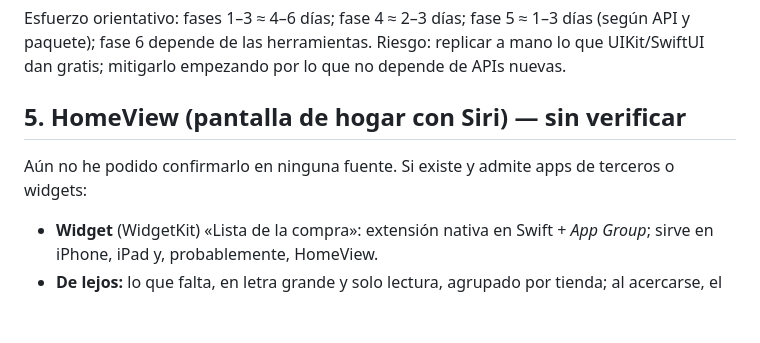
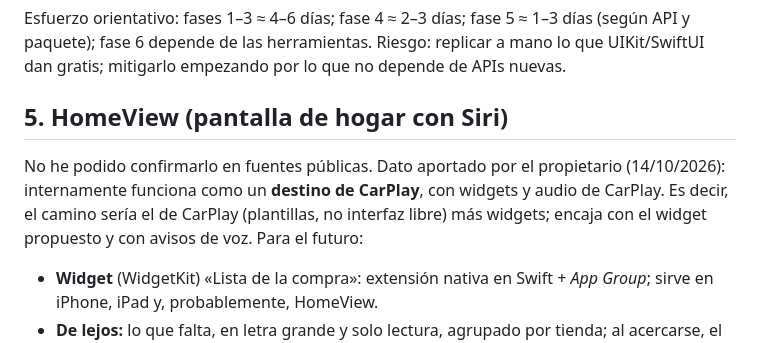
Before and after one commit to 8aws/MultiMarket, a Markdown page: docs/DISENO_ADAPTATIVO.md, the part around the change. Drawn GitHub-style; blank space fills up the shorter version.

Commit message:
HomeView: dato del propietario (destino CarPlay, widgets, audio)
Co-Authored-By: Claude Sonnet 5.5 <noreply@anthropic.com>

```diff
--- a/docs/DISENO_ADAPTATIVO.md
+++ b/docs/DISENO_ADAPTATIVO.md
@@ -63,8 +63,10 @@ acciones con título y símbolo; la acción más usada («Voy yo», escáner) co
 Esfuerzo orientativo: fases 1–3 ≈ 4–6 días; fase 4 ≈ 2–3 días; fase 5 ≈ 1–3 días (según API y paquete); fase 6 depende
 de las herramientas. Riesgo: replicar a mano lo que UIKit/SwiftUI dan gratis; mitigarlo empezando por lo que no depende de APIs nuevas.
 
-## 5. HomeView (pantalla de hogar con Siri) — sin verificar
-Aún no he podido confirmarlo en ninguna fuente. Si existe y admite apps de terceros o widgets:
+## 5. HomeView (pantalla de hogar con Siri)
+No he podido confirmarlo en fuentes públicas. Dato aportado por el propietario (14/10/2026): internamente funciona como un
+**destino de CarPlay**, con widgets y audio de CarPlay. Es decir, el camino sería el de CarPlay (plantillas, no interfaz libre)
+más widgets; encaja con el widget propuesto y con avisos de voz. Para el futuro:
 - **Widget** (WidgetKit) «Lista de la compra»: extensión nativa en Swift + *App Group*; sirve en iPhone, iPad y, probablemente, HomeView.
 - **De lejos:** lo que falta, en letra grande y solo lectura, agrupado por tienda; al acercarse, el detalle.
 - **Un perfil por persona** encaja con nuestras listas (privada de cada uno + compartidas del hogar).
```
